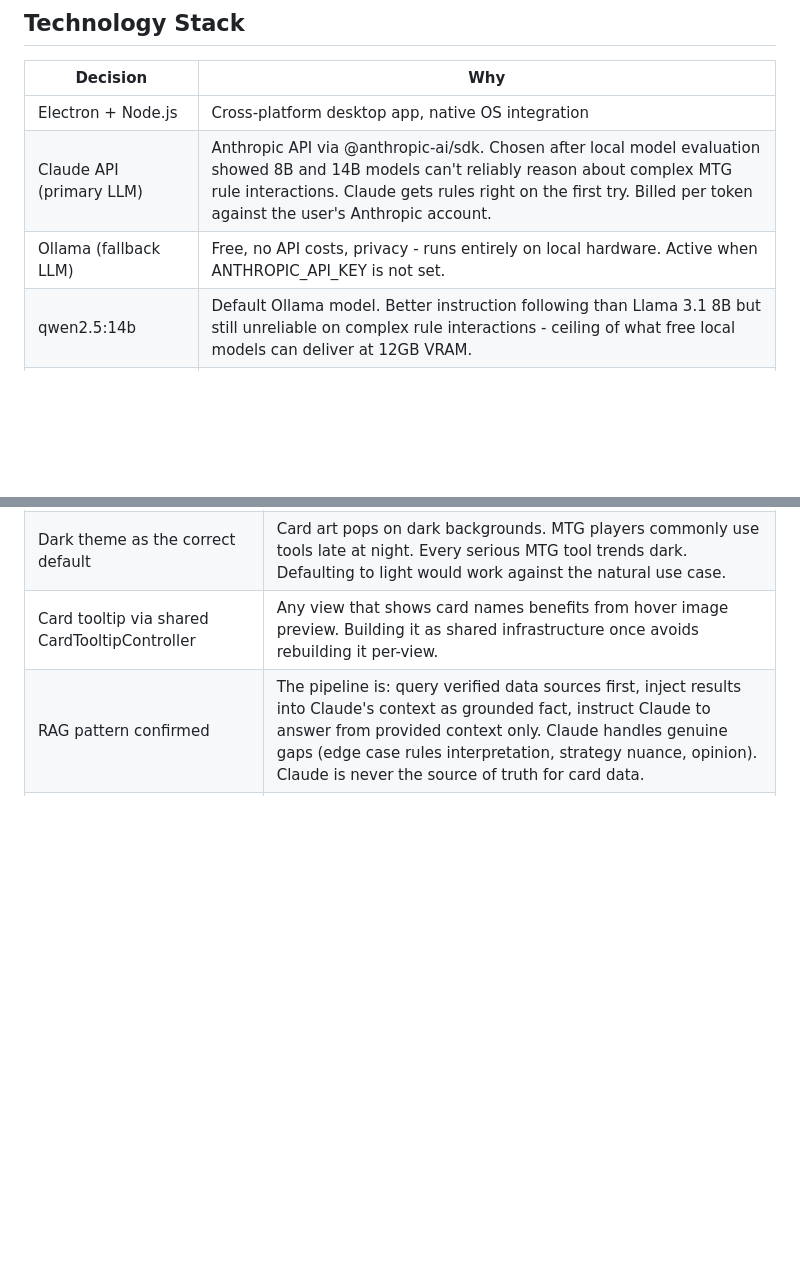
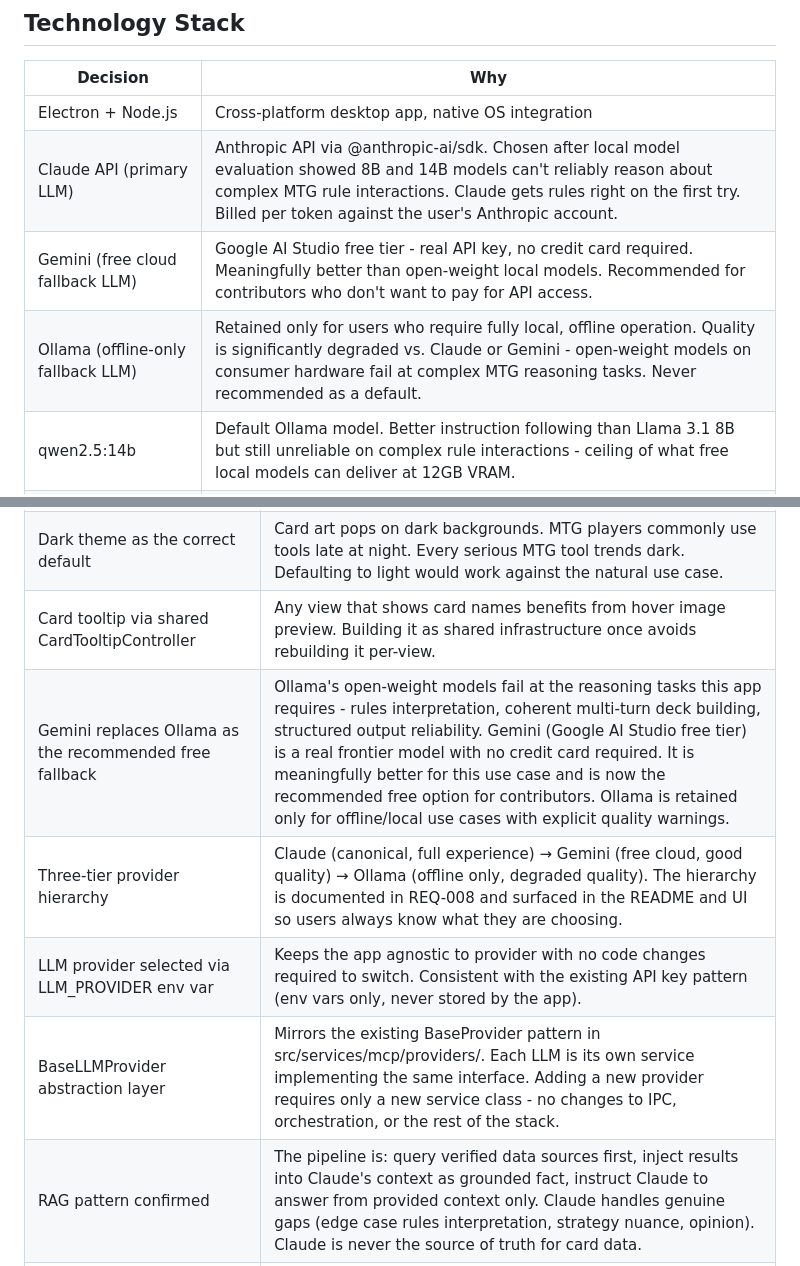
Before and after one commit to squeezy102/MTGHelper, a Markdown page: docs/ai-assistant/DECISIONS.md, 2 parts joined by grey strips. Drawn GitHub-style; blank space fills up the shorter version.

```diff
--- a/docs/ai-assistant/DECISIONS.md
+++ b/docs/ai-assistant/DECISIONS.md
@@ -78,7 +78,8 @@ is a first-class feature, not an afterthought.
 |---|---|
 | Electron + Node.js | Cross-platform desktop app, native OS integration |
 | Claude API (primary LLM) | Anthropic API via @anthropic-ai/sdk. Chosen after local model evaluation showed 8B and 14B models can't reliably reason about complex MTG rule interactions. Claude gets rules right on the first try. Billed per token against the user's Anthropic account. |
-| Ollama (fallback LLM) | Free, no API costs, privacy - runs entirely on local hardware. Active when ANTHROPIC_API_KEY is not set. |
+| Gemini (free cloud fallback LLM) | Google AI Studio free tier - real API key, no credit card required. Meaningfully better than open-weight local models. Recommended for contributors who don't want to pay for API access. |
+| Ollama (offline-only fallback LLM) | Retained only for users who require fully local, offline operation. Quality is significantly degraded vs. Claude or Gemini - open-weight models on consumer hardware fail at complex MTG reasoning tasks. Never recommended as a default. |
 | qwen2.5:14b | Default Ollama model. Better instruction following than Llama 3.1 8B but still unreliable on complex rule interactions - ceiling of what free local models can deliver at 12GB VRAM. |
 | claude-haiku-4-5-20251001 | Default Claude model. Fast, cheap, accurate - far better rules reasoning than any local model tested. |
 | Webpack | ES module bundling for renderer process - industry standard, enables future React adoption |
@@ -203,6 +204,10 @@ User clicks pop-out button on Lookup tab
 | CSS custom properties required from day one | A full visual overhaul is planned. Hardcoded color and spacing values scattered through CSS make a theme change a full rewrite. CSS custom properties mean the entire app appearance can change by editing token definitions in one place. |
 | Dark theme as the correct default | Card art pops on dark backgrounds. MTG players commonly use tools late at night. Every serious MTG tool trends dark. Defaulting to light would work against the natural use case. |
 | Card tooltip via shared CardTooltipController | Any view that shows card names benefits from hover image preview. Building it as shared infrastructure once avoids rebuilding it per-view. |
+| Gemini replaces Ollama as the recommended free fallback | Ollama's open-weight models fail at the reasoning tasks this app requires - rules interpretation, coherent multi-turn deck building, structured output reliability. Gemini (Google AI Studio free tier) is a real frontier model with no credit card required. It is meaningfully better for this use case and is now the recommended free option for contributors. Ollama is retained only for offline/local use cases with explicit quality warnings. |
+| Three-tier provider hierarchy | Claude (canonical, full experience) → Gemini (free cloud, good quality) → Ollama (offline only, degraded quality). The hierarchy is documented in REQ-008 and surfaced in the README and UI so users always know what they are choosing. |
+| LLM provider selected via LLM_PROVIDER env var | Keeps the app agnostic to provider with no code changes required to switch. Consistent with the existing API key pattern (env vars only, never stored by the app). |
+| BaseLLMProvider abstraction layer | Mirrors the existing BaseProvider pattern in src/services/mcp/providers/. Each LLM is its own service implementing the same interface. Adding a new provider requires only a new service class - no changes to IPC, orchestration, or the rest of the stack. |
 | RAG pattern confirmed | The pipeline is: query verified data sources first, inject results into Claude's context as grounded fact, instruct Claude to answer from provided context only. Claude handles genuine gaps (edge case rules interpretation, strategy nuance, opinion). Claude is never the source of truth for card data. |
 | Full MCP protocol ruled out | The existing src/services/mcp/ structure (MCPOrchestrator, BaseProvider, ScryfallProvider) is already MCP architecture - the pattern is correct and should be preserved. Full MCP protocol, where Claude drives tool calls directly, is explicitly ruled out. For an anti-hallucination use case, the app must control the context pipeline. Native MCP tool calling introduces unpredictability that works against the project's core goal. The orchestrator-driven approach is predictable, debuggable, and auditable. |
 | LocalDataService in front of all card data access | ScryfallProvider must not call the Scryfall API directly. LocalDataService is the single point of access: checks local bulk data first, falls back to live Scryfall on cache miss. Centralizes cache logic and makes the fallback behavior testable and replaceable. |
```
Also changed, not shown: README.md (+43 -27 lines), docs/ai-assistant/REQUIREMENTS.md (+46 -12 lines).
